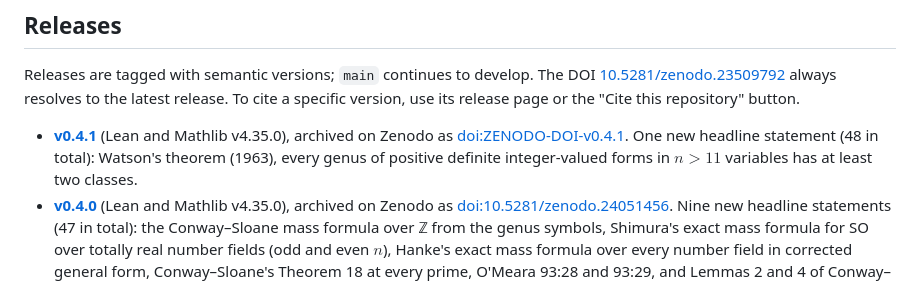
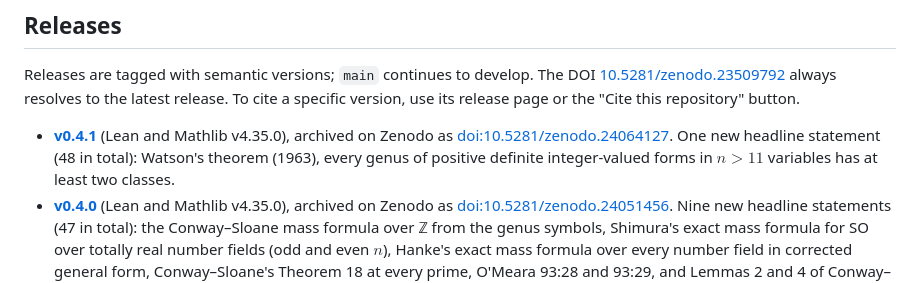
Before and after one commit to jonhanke/quadratic-forms-lean, a Markdown page: README.md, the part around the change. GitHub-like rendering.

Commit message:
README: Zenodo DOI of v0.4.1 (#10)

```diff
--- a/README.md
+++ b/README.md
@@ -196,7 +196,7 @@ against the literature. Corrections and reports of mis-formalizations are very w
 
 Releases are tagged with semantic versions; `main` continues to develop. The DOI [10.5281/zenodo.23509792](https://doi.org/10.5281/zenodo.23509792) always resolves to the latest release. To cite a specific version, use its release page or the "Cite this repository" button.
 
-- **[v0.4.1](https://github.com/jonhanke/quadratic-forms-lean/releases/tag/v0.4.1)** (Lean and Mathlib v4.35.0), archived on Zenodo as [doi:ZENODO-DOI-v0.4.1](https://doi.org/ZENODO-DOI-v0.4.1). One new headline statement (48 in total): Watson's theorem (1963), every genus of positive definite integer-valued forms in $`n > 11`$ variables has at least two classes.
+- **[v0.4.1](https://github.com/jonhanke/quadratic-forms-lean/releases/tag/v0.4.1)** (Lean and Mathlib v4.35.0), archived on Zenodo as [doi:10.5281/zenodo.24064127](https://doi.org/10.5281/zenodo.24064127). One new headline statement (48 in total): Watson's theorem (1963), every genus of positive definite integer-valued forms in $`n > 11`$ variables has at least two classes.
 - **[v0.4.0](https://github.com/jonhanke/quadratic-forms-lean/releases/tag/v0.4.0)** (Lean and Mathlib v4.35.0), archived on Zenodo as [doi:10.5281/zenodo.24051456](https://doi.org/10.5281/zenodo.24051456). Nine new headline statements (47 in total): the Conway–Sloane mass formula over ℤ from the genus symbols, Shimura's exact mass formula for SO over totally real number fields (odd and even $`n`$), Hanke's exact mass formula over every number field in corrected general form, Conway–Sloane's Theorem 18 at every prime, O'Meara 93:28 and 93:29, and Lemmas 2 and 4 of Conway–Sloane 1988. The four books (Cassels; O'Meara; Conway–Sloane, Chapter 15; Conway–Sloane 1988) are complete, with item-by-item maps.
 - **[v0.3.0](https://github.com/jonhanke/quadratic-forms-lean/releases/tag/v0.3.0)** (Lean and Mathlib v4.35.0), archived on Zenodo as [doi:10.5281/zenodo.23993531](https://doi.org/10.5281/zenodo.23993531). Three new headline statements (38 in total): $`\tau(\mathrm{SO}(Q)) = 2`$ and the mass formula for ternary totally positive definite forms over totally real number fields, and Siegel's formula for positive definite ternary forms over ℤ in the natural order of the primes. The library adds O'Meara's classification of lattices at the dyadic primes of number fields, the Siegel–Weil formula in degree one over totally real fields, results of Hanke's papers on mass formulas, of Conway and Sloane on genus symbols and masses, and further results of Cassels and O'Meara.
 - **[v0.2.1](https://github.com/jonhanke/quadratic-forms-lean/releases/tag/v0.2.1)** (Lean and Mathlib v4.35.0), archived on Zenodo as [doi:10.5281/zenodo.23761129](https://doi.org/10.5281/zenodo.23761129). The proper classes in the genus of a nondegenerate form over the ring of integers of a number field, of any signature, are finite in number (`QuadFormsKB.Tamagawa.Indefinite.finite_DC`); the nine indefinite Siegel headlines now state this finiteness (`Finite (DC Q₀)`), which 0.2.0 named in their docstrings as not stated. For $`xy`$ over ℚ: one proper class in the genus of $`\mathbb{Z}^2`$, the unit volume $`v^1(\mathbb{Z}^2) = 1`$, $`\prod_p (v_p(m) + 1) = d(|m|)`$, and the new headline `divisorCount_xy` (the number of representations of $`m \ne 0`$ modulo $`\pm1`$ is the number of divisors of $`|m|`$; 35 headline statements in total). A theorem that was declared twice in the library (`QuadFormsKB.LocalDensity.NF.det_hessian_Qp`) is now declared once.
```
